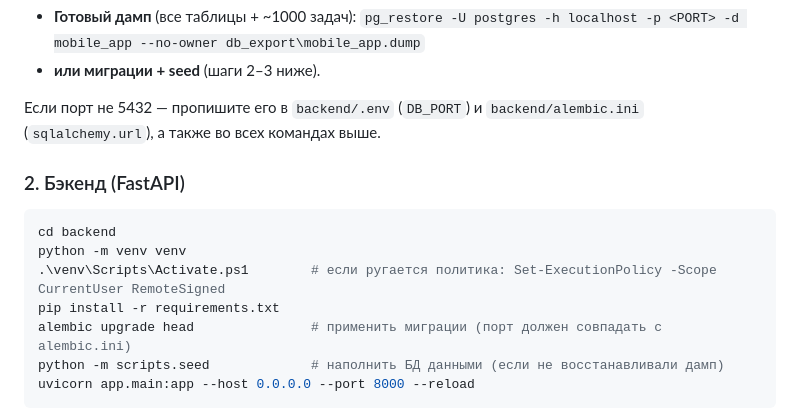
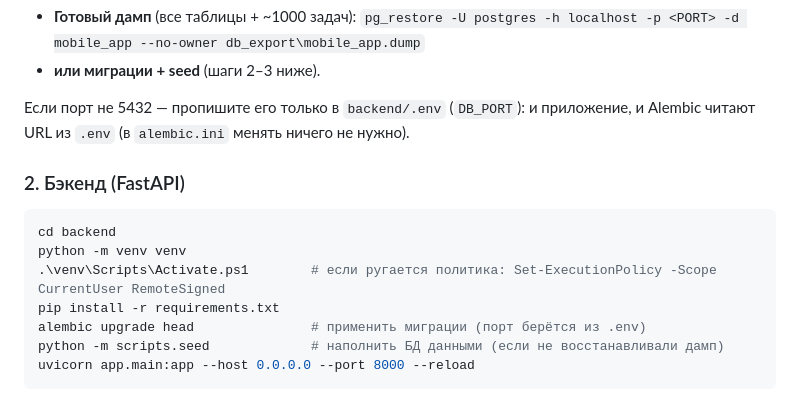
Before and after one commit to SoD1Ox/Mobile-app, a Markdown page: README.md, the part around the change. Rendered like a GitHub page.

Commit message:
Docs: add docs/GUIDE.md (full step-by-step Windows setup incl. mojibake/UTF8, quoted passwords, clean-DB restore, .env as single port source); README: alembic now reads port from .env

````diff
--- a/README.md
+++ b/README.md
@@ -82,8 +82,8 @@ psql -U postgres -h localhost -p <PORT> -d mobile_app -c "CREATE ROLE app_user L
 - **Готовый дамп** (все таблицы + ~1000 задач): `pg_restore -U postgres -h localhost -p <PORT> -d mobile_app --no-owner db_export\mobile_app.dump`
 - **или миграции + seed** (шаги 2–3 ниже).
 
-Если порт не 5432 — пропишите его в `backend/.env` (`DB_PORT`) и `backend/alembic.ini`
-(`sqlalchemy.url`), а также во всех командах выше.
+Если порт не 5432 — пропишите его только в `backend/.env` (`DB_PORT`): и приложение,
+и Alembic читают URL из `.env` (в `alembic.ini` менять ничего не нужно).
 
 ### 2. Бэкенд (FastAPI)
 
@@ -92,7 +92,7 @@ cd backend
 python -m venv venv
 .\venv\Scripts\Activate.ps1        # если ругается политика: Set-ExecutionPolicy -Scope CurrentUser RemoteSigned
 pip install -r requirements.txt
-alembic upgrade head               # применить миграции (порт должен совпадать с alembic.ini)
+alembic upgrade head               # применить миграции (порт берётся из .env)
 python -m scripts.seed             # наполнить БД данными (если не восстанавливали дамп)
 uvicorn app.main:app --host 0.0.0.0 --port 8000 --reload
 ```
````
Also changed, not shown: docs/GUIDE.md (added, +181 -0 lines).
